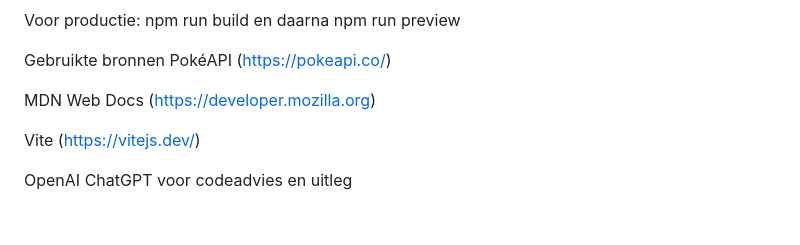
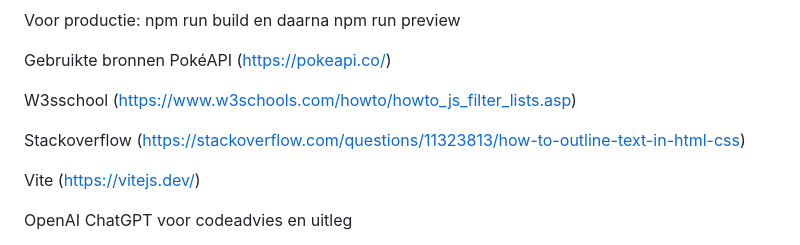
Before and after one commit to Lukasehb/my-Web-Advanced-Project, a Markdown page: README.md, the part around the change. GitHub-like rendering; blank space fills up the shorter version.

```diff
--- a/README.md
+++ b/README.md
@@ -66,7 +66,9 @@ npm run build en daarna npm run preview
 Gebruikte bronnen
 PokéAPI (https://pokeapi.co/)
 
-MDN Web Docs (https://developer.mozilla.org)
+W3sschool (https://www.w3schools.com/howto/howto_js_filter_lists.asp)
+
+Stackoverflow (https://stackoverflow.com/questions/11323813/how-to-outline-text-in-html-css)
 
 Vite (https://vitejs.dev/)
 
```
